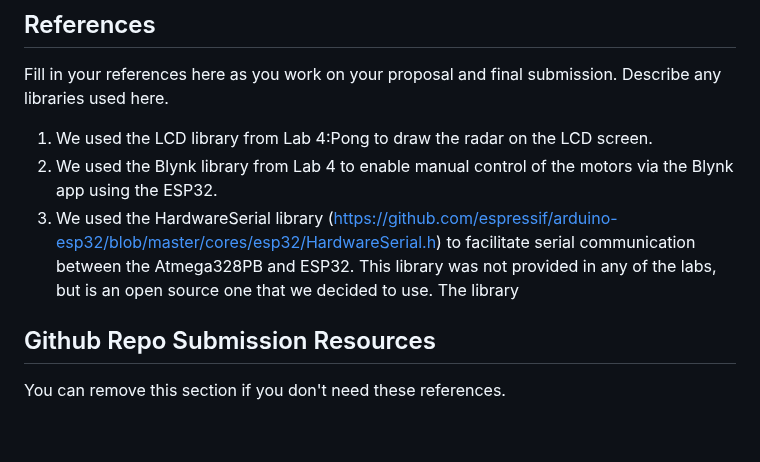
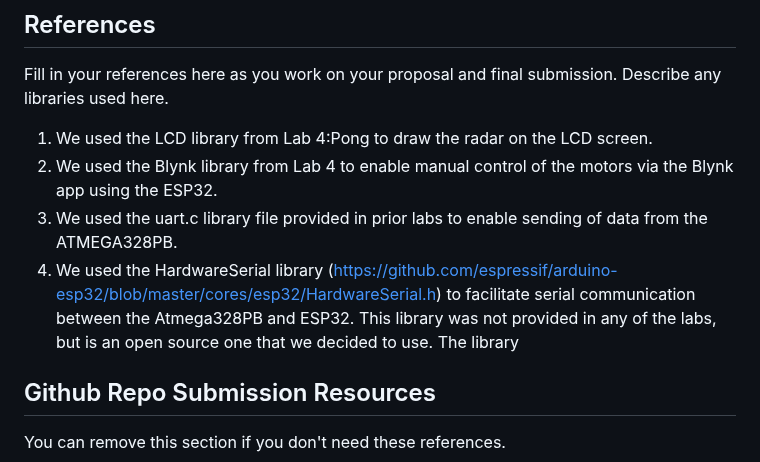
Before and after one commit to ese3500/final-project-yanfu-srikrishna, a Markdown page: README.md, the part around the change. GitHub-like rendering; blank space fills up the shorter version.

```diff
--- a/README.md
+++ b/README.md
@@ -156,7 +156,8 @@ Overall, we feel that our project was a success since we were able to meet the g
 Fill in your references here as you work on your proposal and final submission. Describe any libraries used here.
 1) We used the LCD library from Lab 4:Pong to draw the radar on the LCD screen.
 2) We used the Blynk library from Lab 4 to enable manual control of the motors via the Blynk app using the ESP32.
-3) We used the HardwareSerial library (https://github.com/espressif/arduino-esp32/blob/master/cores/esp32/HardwareSerial.h) to facilitate serial communication between the Atmega328PB and ESP32. This library was not provided in any of the labs, but is an open source one that we decided to use. The library
+3) We used the uart.c library file provided in prior labs to enable sending of data from the ATMEGA328PB.
+4) We used the HardwareSerial library (https://github.com/espressif/arduino-esp32/blob/master/cores/esp32/HardwareSerial.h) to facilitate serial communication between the Atmega328PB and ESP32. This library was not provided in any of the labs, but is an open source one that we decided to use. The library
 
 ## Github Repo Submission Resources
 
```
